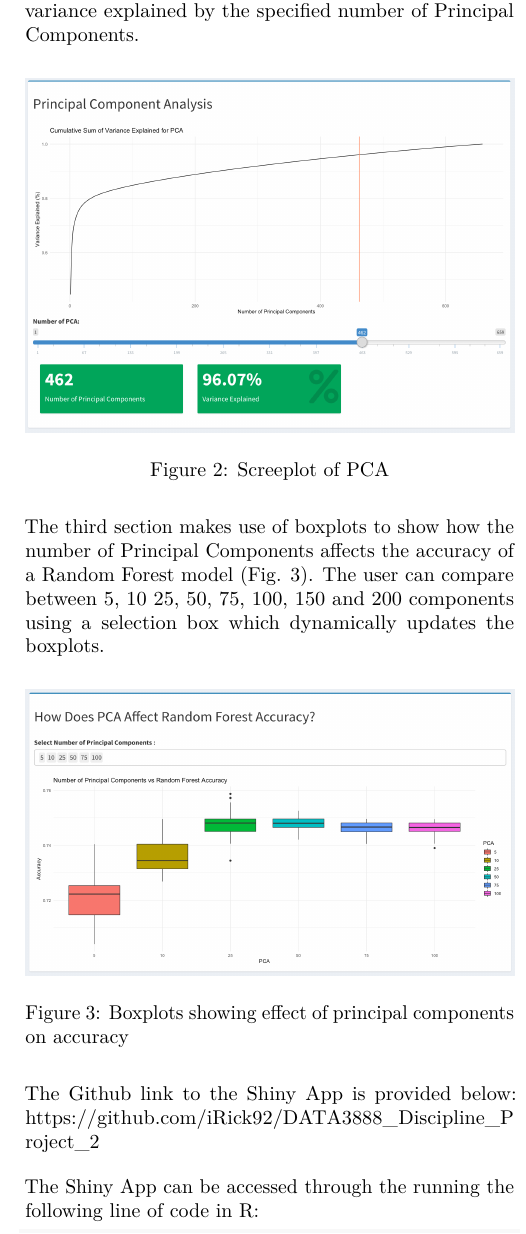
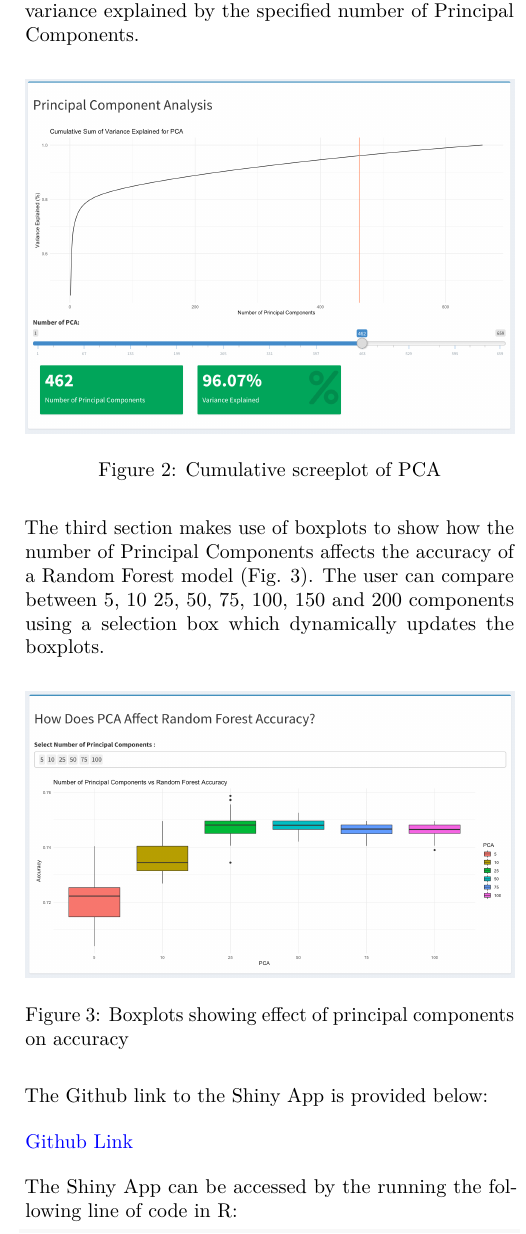
Before and after one commit to iRick92/DATA3888_Discipline_Project_2, an R Markdown document (Discipline Project 2.Rmd): part of one column of page 2 of 2, cut so that both start at the same text. Rendered offline with R 4.5, knitr and Pandoc, then LaTeX, with nearby package versions.

Commit message:
Shiny app complete, finalising report and presentation

````diff
--- a/Discipline Project 2.Rmd
+++ b/Discipline Project 2.Rmd
@@ -2,6 +2,7 @@
 title: "Discipline Project 2"
 author: Ricky Cai (440242475)
 geometry: margin=2cm
+urlcolor: blue
 output:
   pdf_document:
     pandoc_args: [
@@ -47,16 +48,19 @@ The first section makes use of colour to visualise the top 12 genes (measured by
 
 The second section makes use of a screeplot of the PCA to show the cululative variance explained by the number of Principal Components selected (Fig. 2). The user can specify the number of Principal Components by a slider which dynamically shows the percentage of variance explained by the specified number of Principal Components.
 
-![Screeplot of PCA](images/Fig2.png)
+![Cumulative screeplot of PCA](images/Fig2.png)
 
 The third section makes use of boxplots to show how the number of Principal Components affects the accuracy of a Random Forest model (Fig. 3). The user can compare between 5, 10 25, 50, 75, 100, 150 and 200 components using a selection box which dynamically updates the boxplots.
 
 ![Boxplots showing effect of principal components on accuracy](images/Fig3.png)
 
 The Github link to the Shiny App is provided below:
-https://github.com/iRick92/DATA3888_Discipline_Project_2
 
-The Shiny App can be accessed through the running the following line of code in R:
+[Github Link](https://github.com/iRick92/DATA3888_Discipline_Project_2)
+
+
+
+The Shiny App can be accessed by the running the following line of code in R:
 
 ```{r, eval = F}
 
````
Also changed, not shown: app.R (+1 -1 lines), Discipline-Project-2.pdf, README.md, Discipline Project 2.Rmd (4 more changed lines), 1 other file.
